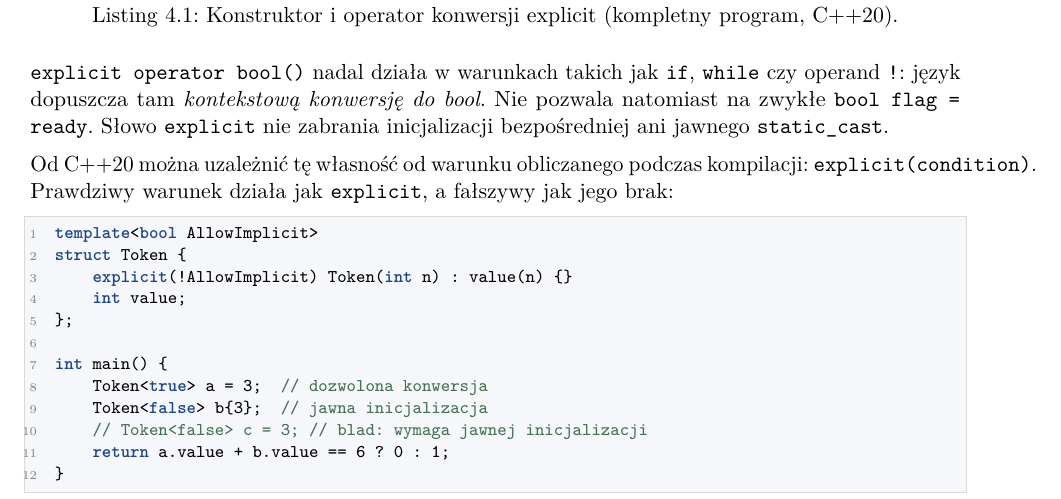
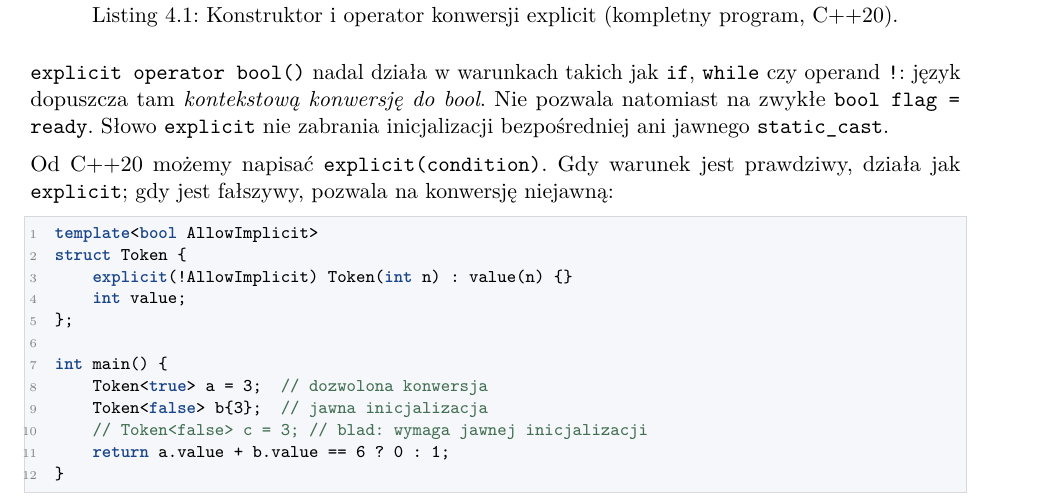
Before and after one commit to dariusz-piekarz/cpp_script, a LaTeX document (cpp.tex, which reads tex/rozdzialy/rozdzial_2_specyfikatory_cpp.tex): part of page 74 of 372, cut so that both start at the same text. Compiled offline with pdfLaTeX.

Commit message:
Uproszczenie warunkowego explicit

```diff
--- a/tex/rozdzialy/rozdzial_2_specyfikatory_cpp.tex
+++ b/tex/rozdzialy/rozdzial_2_specyfikatory_cpp.tex
@@ -818,9 +818,9 @@ int main() {
 \texttt{bool flag = ready}. Słowo \texttt{explicit} nie zabrania
 inicjalizacji bezpośredniej ani jawnego \texttt{static\_cast}.
 
-Od C++20 można uzależnić tę własność od warunku obliczanego podczas
-kompilacji: \texttt{explicit(condition)}. Prawdziwy warunek działa jak
-\texttt{explicit}, a fałszywy jak jego brak:
+Od C++20 możemy napisać \texttt{explicit(condition)}. Gdy warunek
+jest prawdziwy, działa jak \texttt{explicit}; gdy jest fałszywy,
+pozwala na konwersję niejawną:
 
 \begin{lstlisting}[caption={Warunkowe explicit od C++20 (kompletny program).}]
 template<bool AllowImplicit>
```
